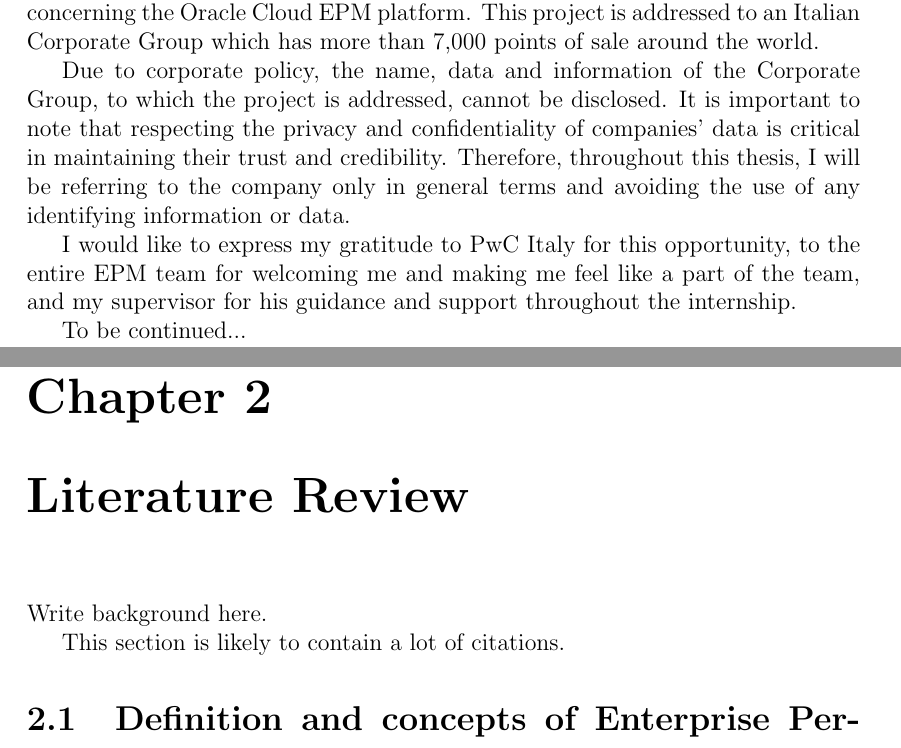
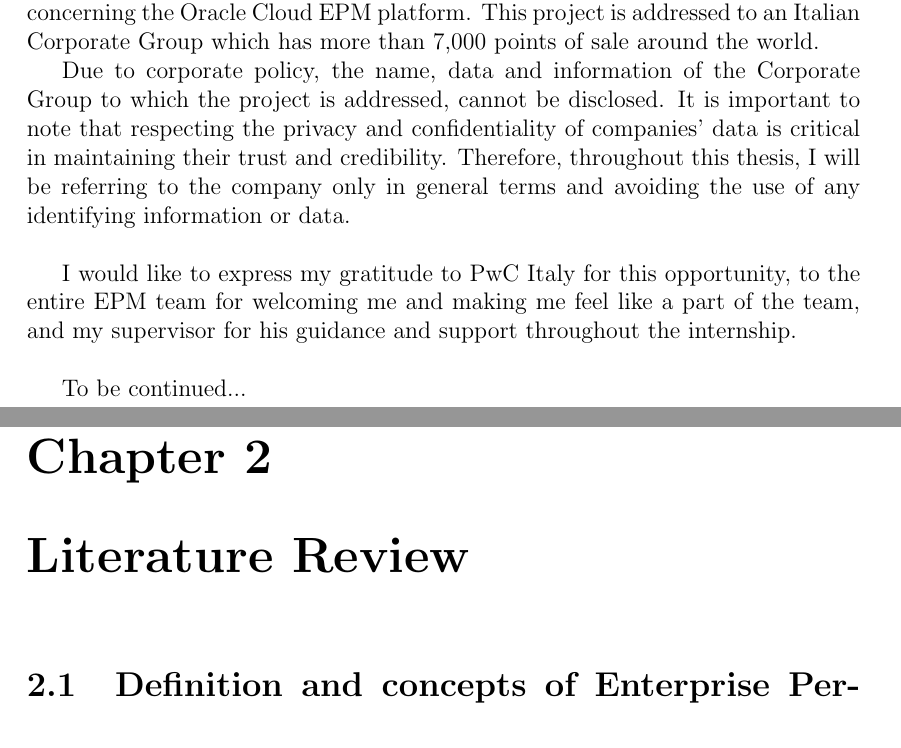
Before and after one commit to CescaNeri/cloud-epm-thesis, a LaTeX thesis (thesis-main.tex): two parts of pages 3 and 17 of 35, joined at a grey line, cut so that both start at the same text. Compiled offline with pdfLaTeX.

Commit message:
add comments

```diff
--- a/thesis-main.tex
+++ b/thesis-main.tex
@@ -28,13 +28,13 @@ Along the internship period, I worked directly with the EPM team in a project co
 %
 This project is addressed to an Italian Corporate Group which has more than 7,000 points of sale around the world.
 
-Due to corporate policy, the name, data and information of the Corporate Group, to which the project is addressed, cannot be disclosed.
+Due to corporate policy, the name, data and information of the Corporate Group to which the project is addressed, cannot be disclosed.
 %
 It is important to note that respecting the privacy and confidentiality of companies' data is critical in maintaining their trust and credibility.
 %
-Therefore, throughout this thesis, I will be referring to the company only in general terms and avoiding the use of any identifying information or data.
+Therefore, throughout this thesis, I will be referring to the company only in general terms and avoiding the use of any identifying information or data. \\
 
-I would like to express my gratitude to PwC Italy for this opportunity, to the entire EPM team for welcoming me and making me feel like a part of the team, and my supervisor for his guidance and support throughout the internship.
+I would like to express my gratitude to PwC Italy for this opportunity, to the entire EPM team for welcoming me and making me feel like a part of the team, and my supervisor for his guidance and support throughout the internship. \\
 
 To be continued...
 
@@ -266,10 +266,6 @@ This involves providing technical support, troubleshooting issues, and applying
 \chapter{Literature Review}
 \label{chap:background}
 %----------------------------------------------------------------------------------------
-
-Write background here.
-
-This section is likely to contain a lot of citations.
 
 \section{Definition and concepts of Enterprise Performance Management}
 
```
